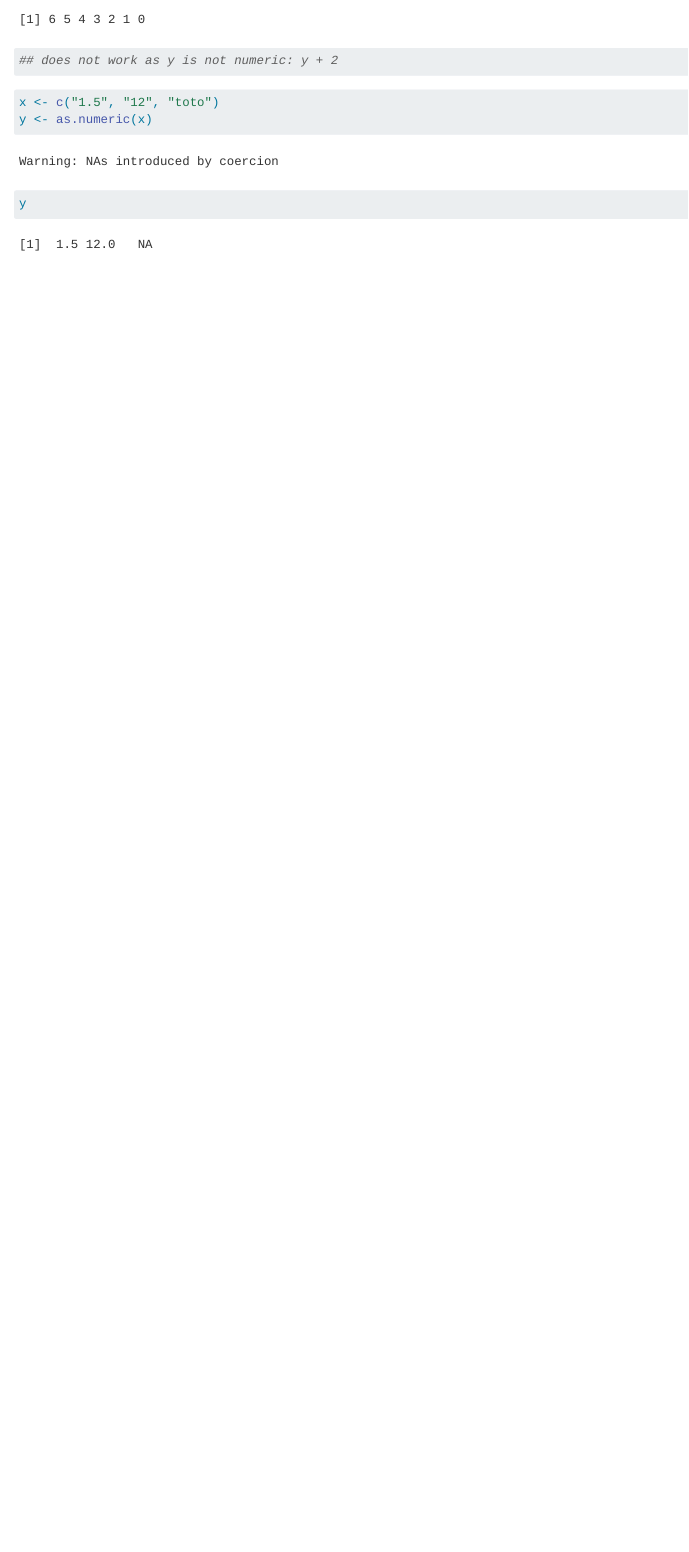
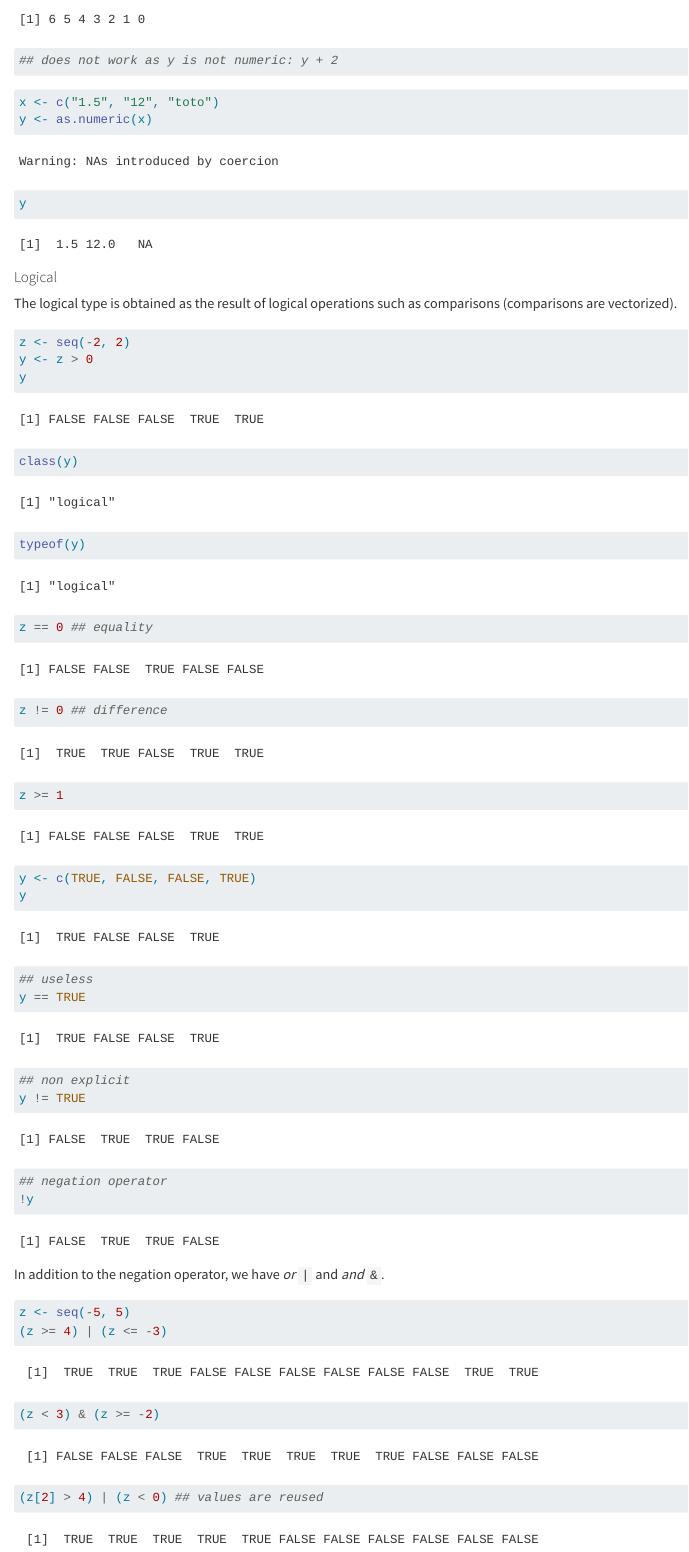
Before and after one commit to fabrice-rossi/r-101-2024, a Quarto document (low_level_R.qmd): the page in a window 1100 px wide, from 6990 px down. Rendered offline with R 4.5, knitr and Pandoc in place of Quarto, with nearby package versions; some code elsewhere in the file could not run offline.

Commit message:
Logical values

````diff
--- a/low_level_R.qmd
+++ b/low_level_R.qmd
@@ -247,3 +247,48 @@ x <- c("1.5", "12", "toto")
 y <- as.numeric(x)
 y
 ```
+
+#### Logical
+
+The logical type is obtained as the result of logical operations such as
+comparisons (comparisons are vectorized).
+
+```{r}
+z <- seq(-2, 2)
+y <- z > 0
+y
+class(y)
+typeof(y)
+```
+
+```{r}
+z == 0 ## equality
+z != 0 ## difference
+z >= 1
+```
+
+```{r}
+y <- c(TRUE, FALSE, FALSE, TRUE)
+y
+```
+
+```{r}
+## useless
+y == TRUE
+## non explicit
+y != TRUE
+## negation operator
+!y
+```
+
+In addition to the negation operator, we have *or* `|` and *and* `&`.
+
+```{r}
+z <- seq(-5, 5)
+(z >= 4) | (z <= -3)
+(z < 3) & (z >= -2)
+```
+
+```{r}
+(z[2] > 4) | (z < 0) ## values are reused
+```
````
